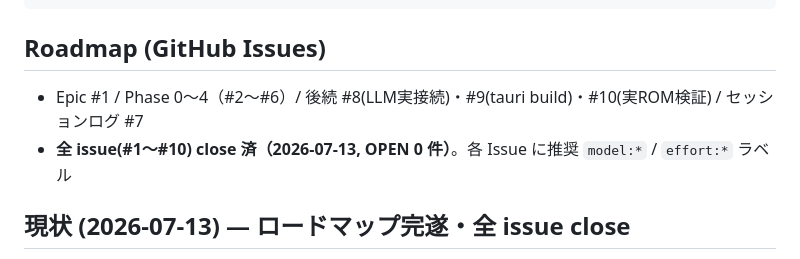
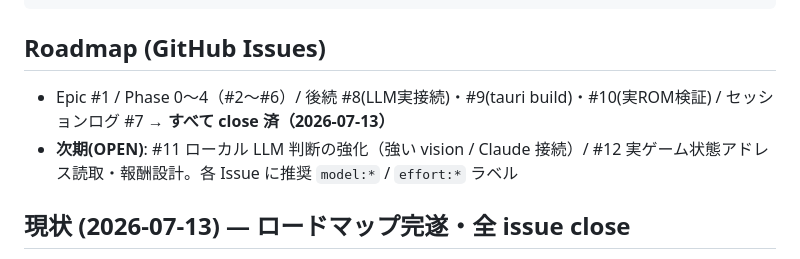
Before and after one commit to shoya-sue/gba-agent-toolkit, a Markdown page: CLAUDE.md, the part around the change. Drawn GitHub-style.

Commit message:
docs: 次期 issue #11(LLM判断強化)/#12(状態アドレス読取) を Roadmap に追記

````diff
--- a/CLAUDE.md
+++ b/CLAUDE.md
@@ -21,8 +21,8 @@ docs/           # ロードマップ・手順書・検証記録
 ```
 
 ## Roadmap (GitHub Issues)
-- Epic #1 / Phase 0〜4（#2〜#6）/ 後続 #8(LLM実接続)・#9(tauri build)・#10(実ROM検証) / セッションログ #7
-- **全 issue(#1〜#10) close 済（2026-07-13, OPEN 0 件）**。各 Issue に推奨 `model:*` / `effort:*` ラベル
+- Epic #1 / Phase 0〜4（#2〜#6）/ 後続 #8(LLM実接続)・#9(tauri build)・#10(実ROM検証) / セッションログ #7 → **すべて close 済（2026-07-13）**
+- **次期(OPEN)**: #11 ローカル LLM 判断の強化（強い vision / Claude 接続）/ #12 実ゲーム状態アドレス読取・報酬設計。各 Issue に推奨 `model:*` / `effort:*` ラベル
 
 ## 現状 (2026-07-13) — ロードマップ完遂・全 issue close
 全 Phase(0〜4) ＋ 後続 enhancement(#8/#9) ＋ 実 ROM 検証(#10) ＋ 品質基盤 まで完了。**OPEN issue は 0 件**。
````
